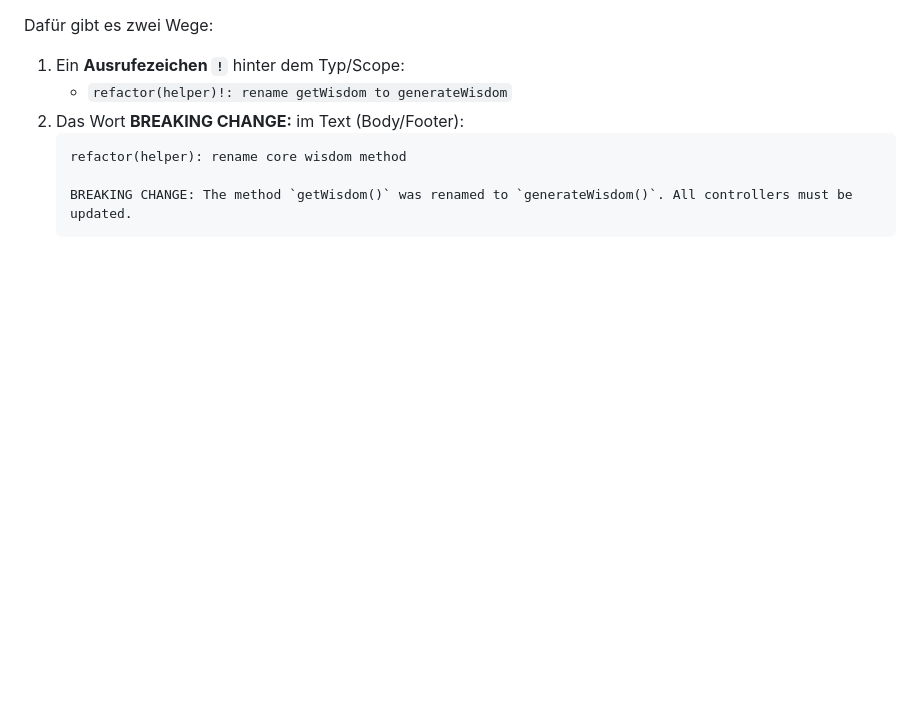
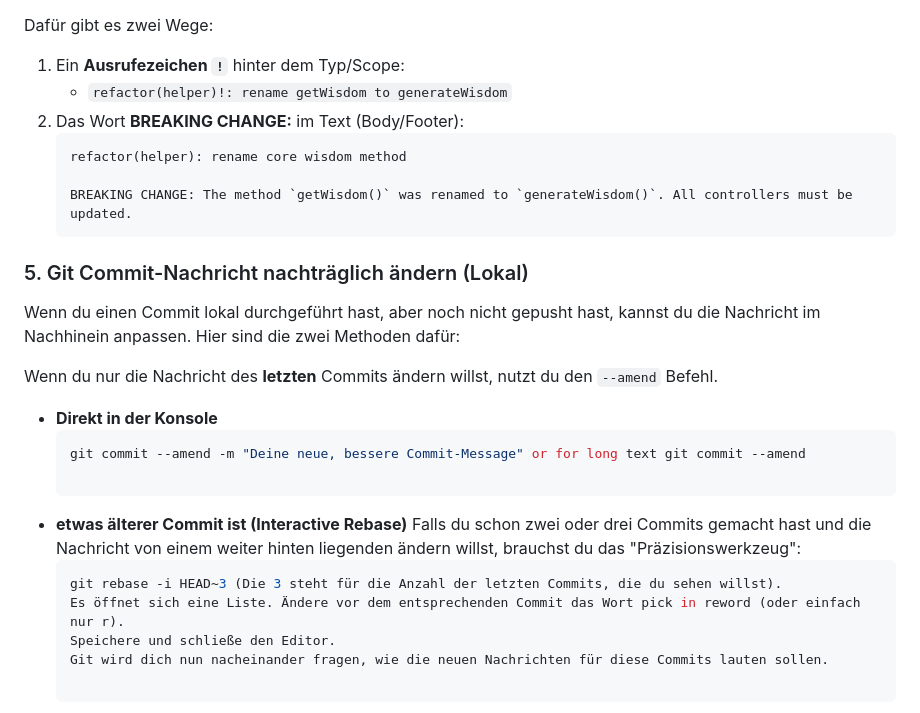
Before and after one commit to MarkusWolffAix/guru-wisdom.de, a Markdown page: GitGuide.md, the part around the change. Drawn GitHub-style; blank space fills up the shorter version.

Commit message:
docs(git): Add instructions to amend commit messages
Include a new section in GitGuide.md explaining how to modify local
commit messages using git commit --amend and interactive rebase. This
helps developers maintain a clean and descriptive commit history.

````diff
--- a/GitGuide.md
+++ b/GitGuide.md
@@ -86,3 +86,21 @@ Dafür gibt es zwei Wege:
 
    BREAKING CHANGE: The method `getWisdom()` was renamed to `generateWisdom()`. All controllers must be updated.
    ```
+
+### 5. Git Commit-Nachricht nachträglich ändern (Lokal)
+
+Wenn du einen Commit lokal durchgeführt hast, aber noch nicht gepusht hast, kannst du die Nachricht im Nachhinein anpassen. Hier sind die zwei Methoden dafür:
+
+Wenn du nur die Nachricht des **letzten** Commits ändern willst, nutzt du den `--amend` Befehl.
+
+* **Direkt in der Konsole**
+  ```bash
+  git commit --amend -m "Deine neue, bessere Commit-Message" or for long text git commit --amend
+
+* **etwas älterer Commit ist (Interactive Rebase)**
+Falls du schon zwei oder drei Commits gemacht hast und die Nachricht von einem weiter hinten liegenden ändern willst, brauchst du das "Präzisionswerkzeug":
+  ```bash
+  git rebase -i HEAD~3 (Die 3 steht für die Anzahl der letzten Commits, die du sehen willst).
+  Es öffnet sich eine Liste. Ändere vor dem entsprechenden Commit das Wort pick in reword (oder einfach nur r).
+  Speichere und schließe den Editor.
+  Git wird dich nun nacheinander fragen, wie die neuen Nachrichten für diese Commits lauten sollen.
````
